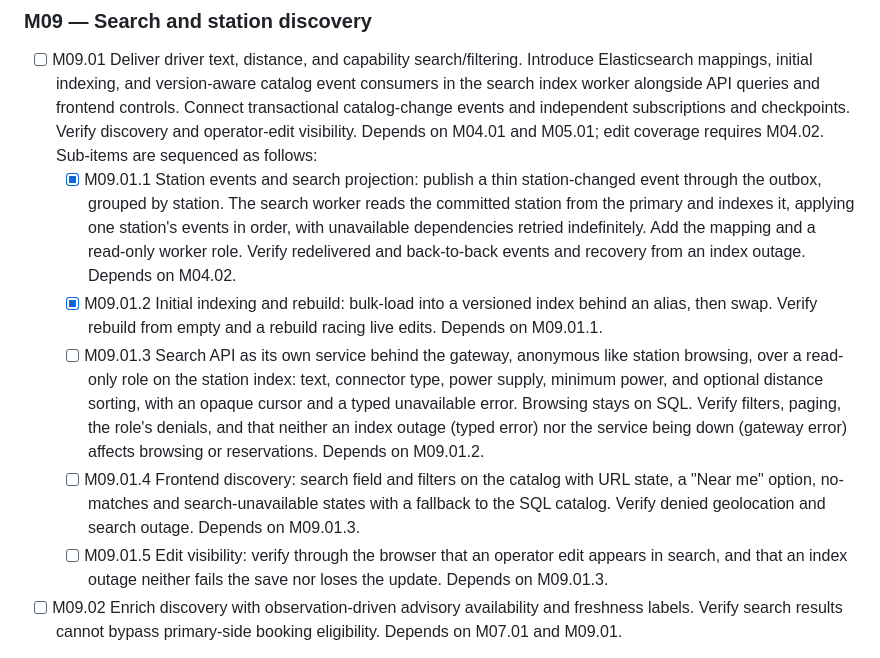
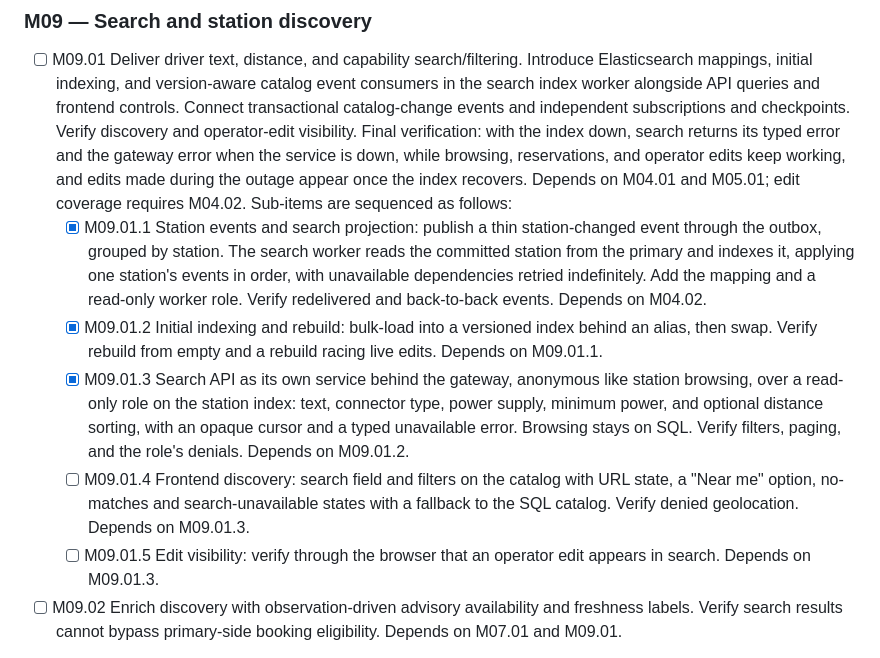
Before and after one commit to AFayziev/ev-charging-system-design-lab, a Markdown page: docs/implementation-plan.md, the part around the change. GitHub-like rendering.

Commit message:
docs: move index outage verification to the M09.01 final check
Plan: M09.01.3

```diff
--- a/docs/implementation-plan.md
+++ b/docs/implementation-plan.md
@@ -527,7 +527,11 @@ bounded fallback protects the backing stores.
   Introduce Elasticsearch mappings, initial indexing, and version-aware catalog
   event consumers in the search index worker alongside API queries and frontend
   controls. Connect transactional catalog-change events and independent subscriptions
-  and checkpoints. Verify discovery and operator-edit visibility.
+  and checkpoints. Verify discovery and operator-edit visibility. Final
+  verification: with the index down, search returns its typed error and the
+  gateway error when the service is down, while browsing, reservations, and
+  operator edits keep working, and edits made during the outage appear once the
+  index recovers.
   Depends on M04.01 and M05.01; edit coverage requires M04.02.
   Sub-items are sequenced as follows:
   - [x] M09.01.1 Station events and search projection: publish a thin station-changed
@@ -535,24 +539,21 @@ bounded fallback protects the backing stores.
     committed station from the primary and indexes it, applying one station's
     events in order, with unavailable dependencies retried indefinitely. Add the
     mapping and a read-only worker role. Verify redelivered and back-to-back
-    events and recovery from an index outage. Depends on M04.02.
+    events. Depends on M04.02.
   - [x] M09.01.2 Initial indexing and rebuild: bulk-load into a versioned index
     behind an alias, then swap. Verify rebuild from empty and a rebuild racing
     live edits. Depends on M09.01.1.
-  - [ ] M09.01.3 Search API as its own service behind the gateway, anonymous like
+  - [x] M09.01.3 Search API as its own service behind the gateway, anonymous like
     station browsing, over a read-only role on the station index: text, connector
     type, power supply, minimum power, and optional distance sorting, with an opaque
     cursor and a typed unavailable error. Browsing stays on SQL. Verify filters,
-    paging, the role's denials, and that neither an index outage (typed error) nor
-    the service being down (gateway error) affects browsing or reservations.
-    Depends on M09.01.2.
+    paging, and the role's denials. Depends on M09.01.2.
   - [ ] M09.01.4 Frontend discovery: search field and filters on the catalog with
     URL state, a "Near me" option, no-matches and search-unavailable states with a
-    fallback to the SQL catalog. Verify denied geolocation and search outage.
+    fallback to the SQL catalog. Verify denied geolocation.
     Depends on M09.01.3.
   - [ ] M09.01.5 Edit visibility: verify through the browser that an operator edit
-    appears in search, and that an index outage neither fails the save nor loses
-    the update. Depends on M09.01.3.
+    appears in search. Depends on M09.01.3.
 - [ ] M09.02 Enrich discovery with observation-driven advisory availability and
   freshness labels. Verify search results cannot bypass primary-side booking
   eligibility. Depends on M07.01 and M09.01.
```
